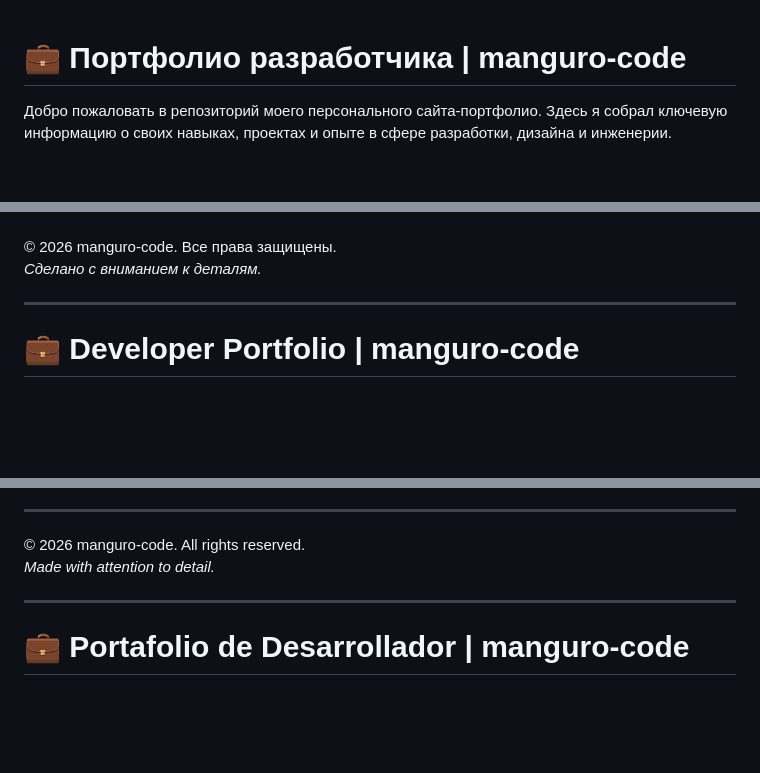
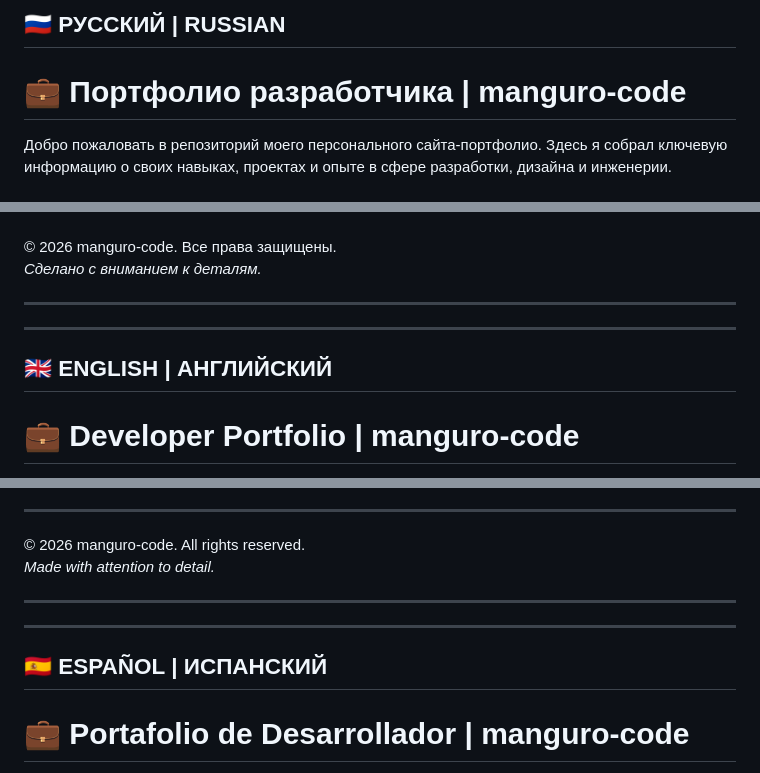
Before and after one commit to manguro-code/manguro-code.github.io, a Markdown page: README.md, 3 parts joined by grey strips. Rendered like a GitHub page; blank space fills up the shorter version.

Commit message:
Add multilingual sections to README

```diff
--- a/README.md
+++ b/README.md
@@ -1,3 +1,5 @@
+## 🇷🇺 РУССКИЙ | RUSSIAN
+
 # 💼 Портфолио разработчика | manguro-code
 
 Добро пожаловать в репозиторий моего персонального сайта-портфолио. Здесь я собрал ключевую информацию о своих навыках, проектах и опыте в сфере разработки, дизайна и инженерии.
@@ -49,6 +51,10 @@ cd manguro-code.github.io
 *Сделано с вниманием к деталям.*
 
 ---
+
+---
+
+## 🇬🇧 ENGLISH | АНГЛИЙСКИЙ
 
 # 💼 Developer Portfolio | manguro-code
 
@@ -102,6 +108,10 @@ If you have collaboration proposals or just want to discuss technologies — I'l
 
 ---
 
+---
+
+## 🇪🇸 ESPAÑOL | ИСПАНСКИЙ
+
 # 💼 Portafolio de Desarrollador | manguro-code
 
 Bienvenido al repositorio de mi sitio web de portafolio personal. Aquí he recopilado información clave sobre mis habilidades, proyectos y experiencia en desarrollo, diseño e ingeniería.
```
